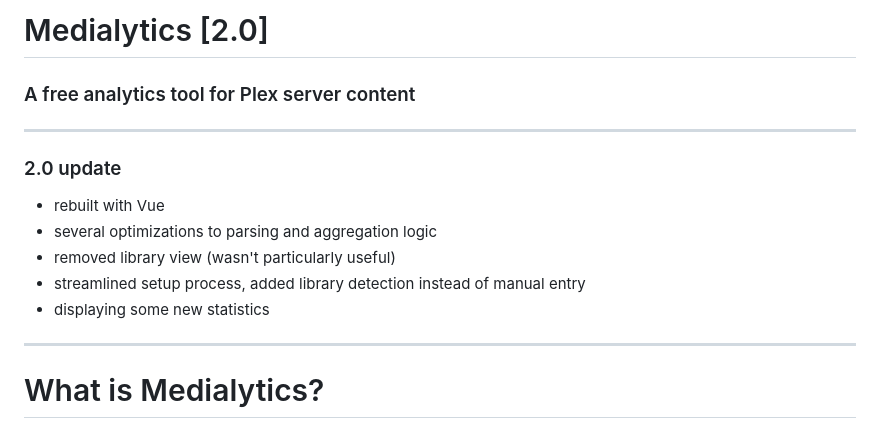
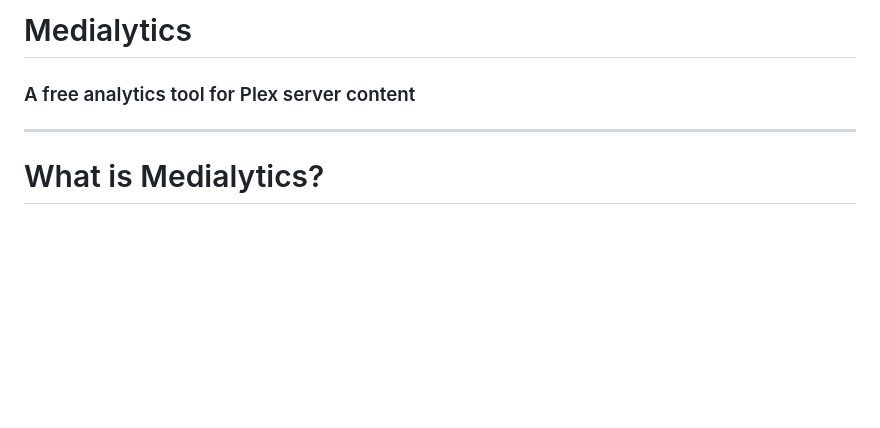
Before and after one commit to Drewpeifer/medialytics, a Markdown page: README.md, the part around the change. GitHub-like rendering; blank space fills up the shorter version.

Commit message:
removed version and old patch notes from readme

```diff
--- a/README.md
+++ b/README.md
@@ -1,13 +1,5 @@
-# Medialytics [2.0]
+# Medialytics
 ### A free analytics tool for Plex server content
-
---------
-### 2.0 update
-* rebuilt with Vue
-* several optimizations to parsing and aggregation logic
-* removed library view (wasn't particularly useful)
-* streamlined setup process, added library detection instead of manual entry
-* displaying some new statistics
 
 --------
 # What is Medialytics?
```
